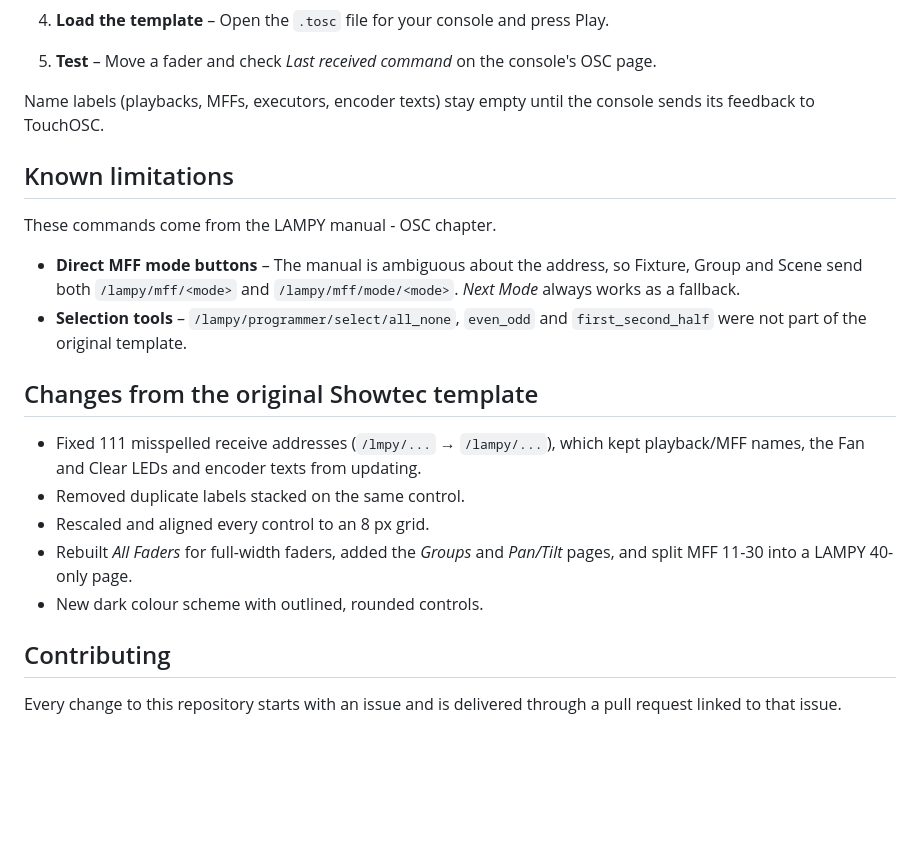
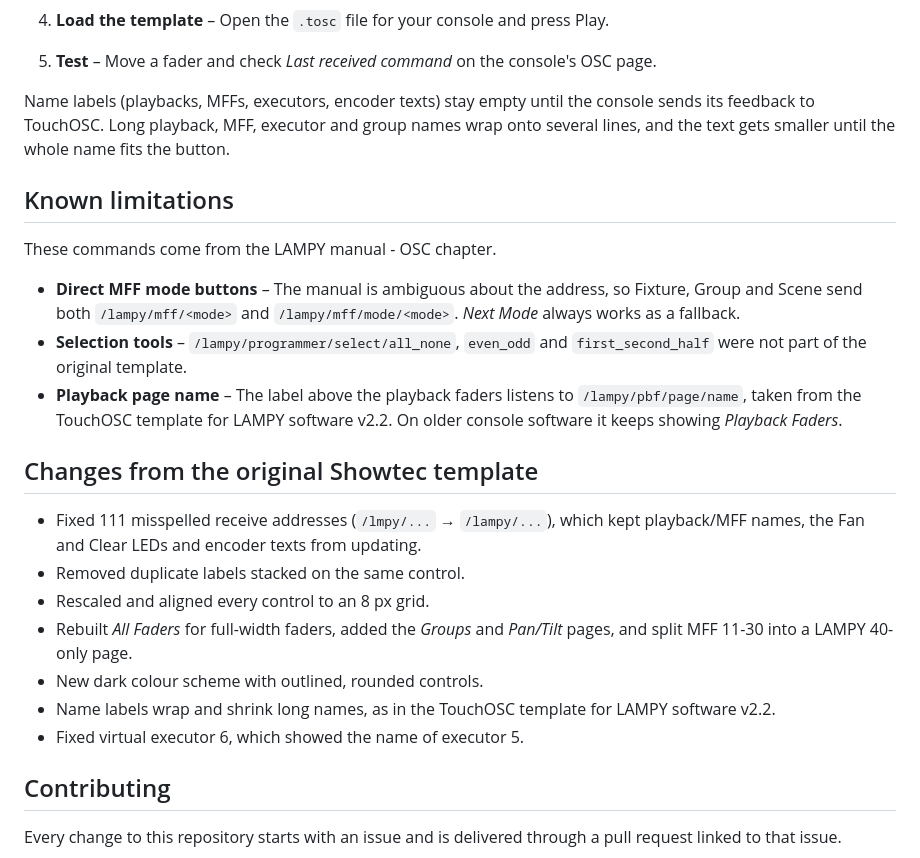
Before and after one commit to ragazzoromano/Lampy-OSC-Templates, a Markdown page: README.md, the part around one of its changes. Drawn GitHub-style; blank space fills up the shorter version.

```diff
--- a/README.md
+++ b/README.md
@@ -49,7 +49,7 @@ Both files share the same design, grid and OSC commands. The only differences ar
 4. **Load the template** – Open the `.tosc` file for your console and press Play.
 5. **Test** – Move a fader and check *Last received command* on the console's OSC page.
 
-Name labels (playbacks, MFFs, executors, encoder texts) stay empty until the console sends its feedback to TouchOSC.
+Name labels (playbacks, MFFs, executors, encoder texts) stay empty until the console sends its feedback to TouchOSC. Long playback, MFF, executor and group names wrap onto several lines, and the text gets smaller until the whole name fits the button.
 
 ## Known limitations
 
@@ -57,6 +57,7 @@ These commands come from the LAMPY manual - OSC chapter.
 
 - **Direct MFF mode buttons** – The manual is ambiguous about the address, so Fixture, Group and Scene send both `/lampy/mff/<mode>` and `/lampy/mff/mode/<mode>`. *Next Mode* always works as a fallback.
 - **Selection tools** – `/lampy/programmer/select/all_none`, `even_odd` and `first_second_half` were not part of the original template.
+- **Playback page name** – The label above the playback faders listens to `/lampy/pbf/page/name`, taken from the TouchOSC template for LAMPY software v2.2. On older console software it keeps showing *Playback Faders*.
 
 ## Changes from the original Showtec template
 
@@ -65,6 +66,8 @@ These commands come from the LAMPY manual - OSC chapter.
 - Rescaled and aligned every control to an 8 px grid.
 - Rebuilt *All Faders* for full-width faders, added the *Groups* and *Pan/Tilt* pages, and split MFF 11-30 into a LAMPY 40-only page.
 - New dark colour scheme with outlined, rounded controls.
+- Name labels wrap and shrink long names, as in the TouchOSC template for LAMPY software v2.2.
+- Fixed virtual executor 6, which showed the name of executor 5.
 
 ## Contributing
 
```
Also changed, not shown: other parts of README.md (+3 -3 lines), docs/images/lampy20-all-faders.png, 2 other files.
